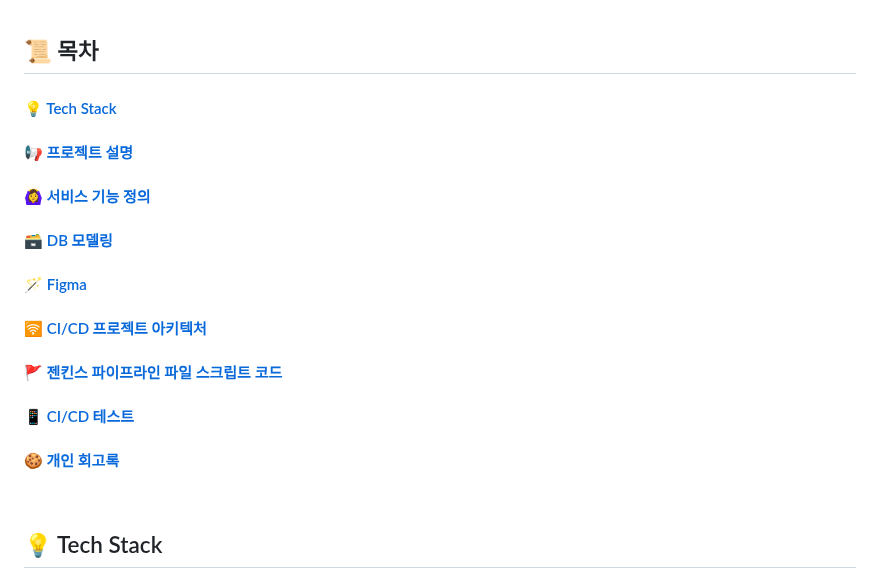
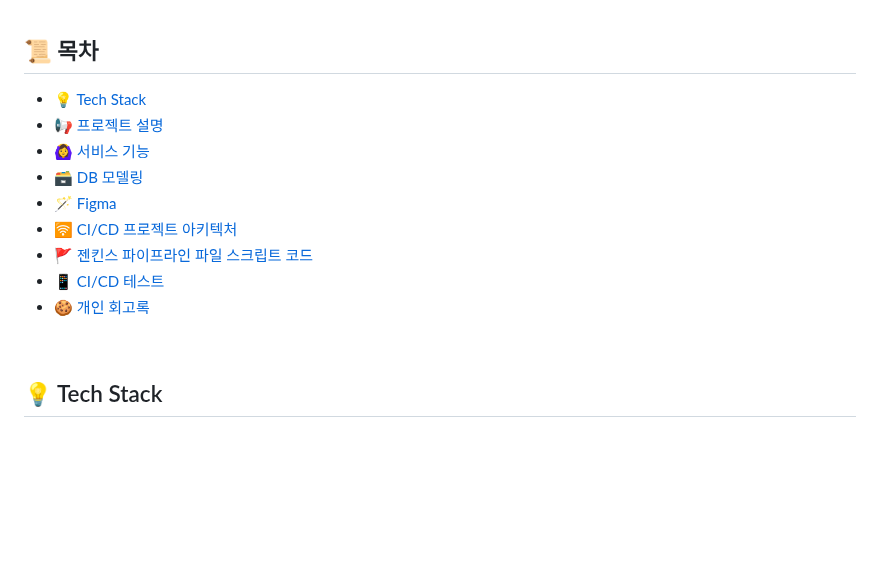
Before and after one commit to develup-psy/be15-4th-6mycat-catchy, a Markdown page: README.md, the part around the change. Rendered like a GitHub page; blank space fills up the shorter version.

```diff
--- a/README.md
+++ b/README.md
@@ -18,15 +18,15 @@
 
 ## 📜 목차
 
-#### [💡 Tech Stack](#-Tech-Stack) <br>
-#### [📢 프로젝트 설명](#-프로젝트-설명) <br>
-#### [🙆‍♀️ 서비스 기능 정의](#-서비스-기능) <br>
-#### [🗃️ DB 모델링](#-DB-모델링) <br>
-#### [🪄 Figma](#-Figma) <br>
-#### [🛜 CI/CD 프로젝트 아키텍처](#-Server) <br>
-#### [🚩 젠킨스 파이프라인 파일 스크립트 코드](#-단위-테스트) <br>
-#### [📱 CI/CD 테스트](#-API-테스트) <br>
-#### [🍪 개인 회고록](#-개인-회고록) <br>
+- [💡 Tech Stack](#💡-tech-stack)
+- [📢 프로젝트 설명](#📢-프로젝트-설명)
+- [🙆‍♀️ 서비스 기능](#🙆‍♀️-서비스-기능)
+- [🗃️ DB 모델링](#🗃️-db-모델링)
+- [🪄 Figma](#🪄-figma)
+- [🛜 CI/CD 프로젝트 아키텍처](#🛜-cicd-프로젝트-아키텍처)
+- [🚩 젠킨스 파이프라인 파일 스크립트 코드](#🚩-젠킨스-파이프라인-파일-스크립트-코드)
+- [📱 CI/CD 테스트](#📱-cicd-테스트)
+- [🍪 개인 회고록](#🍪-개인-회고록)
 
 <br>
 
```
